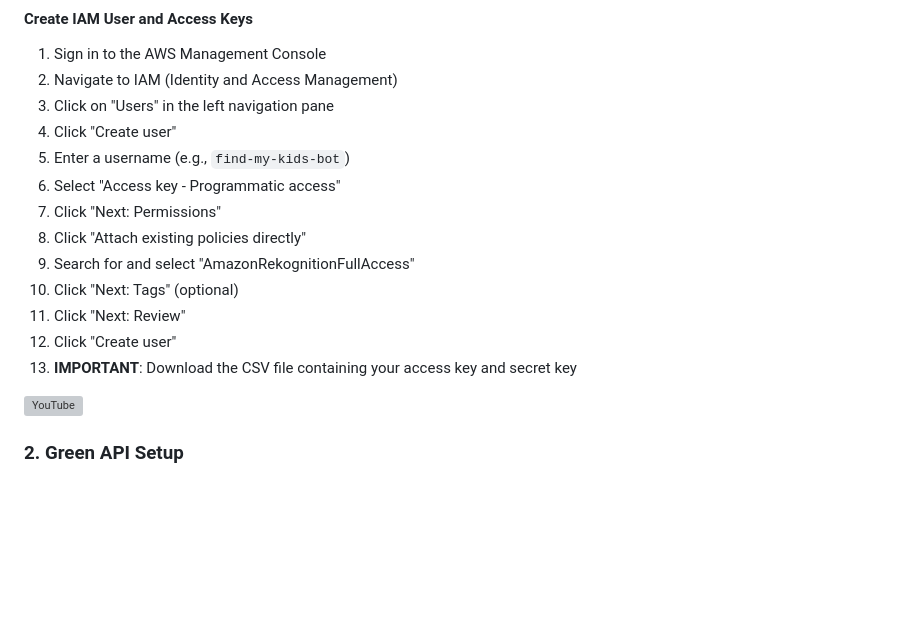
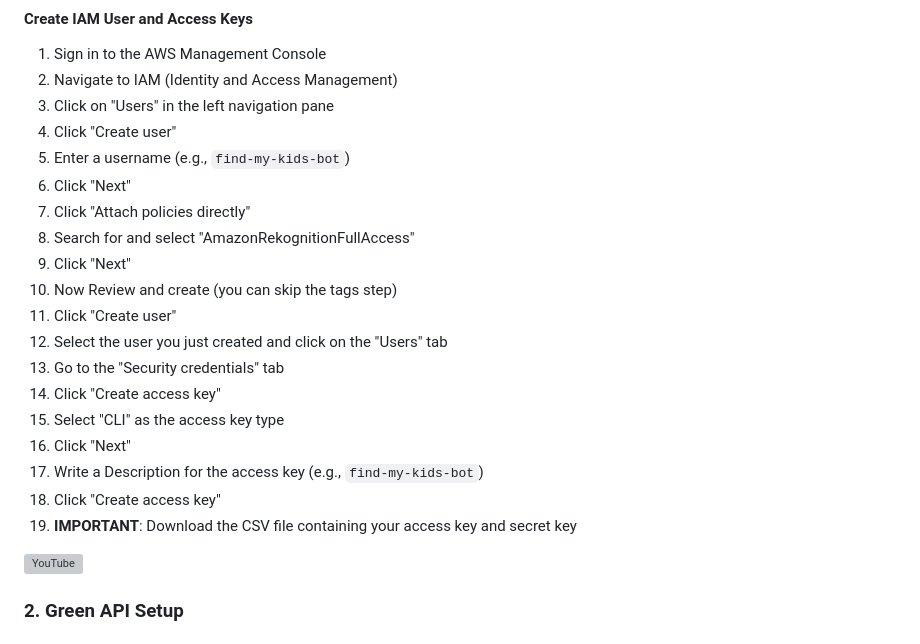
Before and after one commit to t0mer/Find-my-kids, a Markdown page: README.md, the part around the change. GitHub-like rendering; blank space fills up the shorter version; grey boxes are pictures that could not be loaded.

Commit message:
fixed the iam role creation

```diff
--- a/README.md
+++ b/README.md
@@ -25,14 +25,20 @@ This application uses AWS Rekognition and WhatsApp Green API to detect and notif
 3. Click on "Users" in the left navigation pane
 4. Click "Create user"
 5. Enter a username (e.g., `find-my-kids-bot`)
-6. Select "Access key - Programmatic access"
-7. Click "Next: Permissions"
-8. Click "Attach existing policies directly"
-9. Search for and select "AmazonRekognitionFullAccess"
-10. Click "Next: Tags" (optional)
-11. Click "Next: Review"
-12. Click "Create user"
-13. **IMPORTANT**: Download the CSV file containing your access key and secret key
+6. Click "Next"
+7. Click "Attach policies directly"
+8. Search for and select "AmazonRekognitionFullAccess"
+9. Click "Next"
+10. Now Review and create (you can skip the tags step)
+11. Click "Create user"
+12. Select the user you just created and click on the "Users" tab
+13. Go to the "Security credentials" tab
+14. Click "Create access key"
+15. Select "CLI" as the access key type
+16. Click "Next"
+17. Write a Description for the access key (e.g., `find-my-kids-bot`)
+18. Click "Create access key"
+19. **IMPORTANT**: Download the CSV file containing your access key and secret key
 
 [![YouTube](http://i.ytimg.com/vi/lIdh92JmWtg/hqdefault.jpg)](https://www.youtube.com/watch?v=lIdh92JmWtg)
 
```
